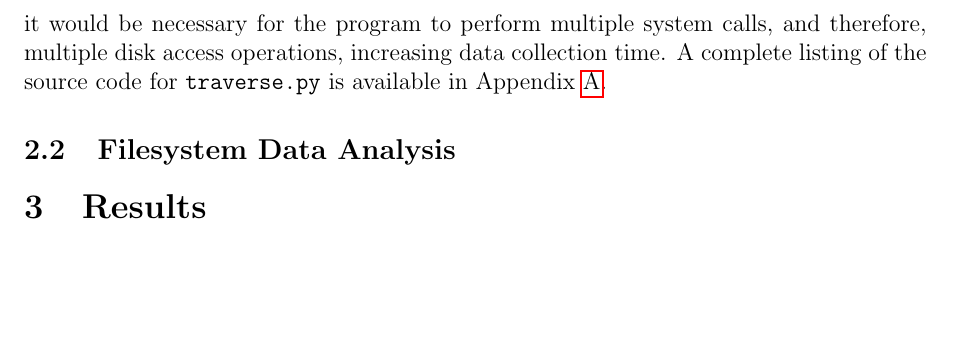
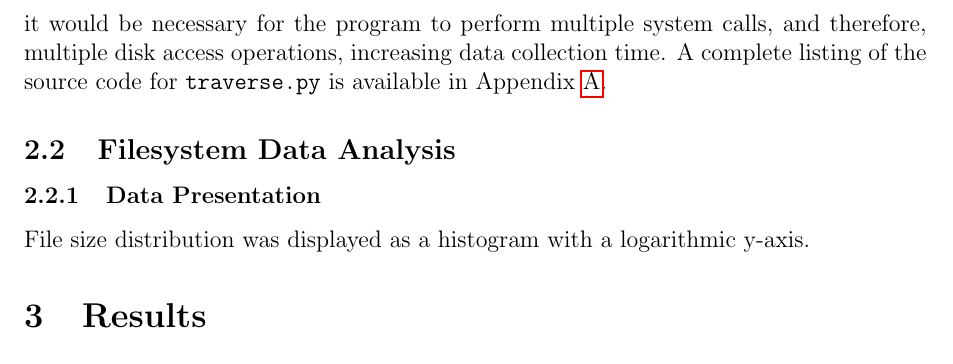
Before and after one commit to hawkw/CMPSC440, a LaTeX document (Lab2/Lab2Report.tex): part of page 2 of 2, cut so that both start at the same text, the shorter picture padded with empty space. Compiled offline with pdfLaTeX.

Commit message:
add stuff to lab report

```diff
--- a/Lab2/Lab2Report.tex
+++ b/Lab2/Lab2Report.tex
@@ -55,6 +55,9 @@
 			Python was chosen for implementing the traversal tool for two primary reasons: one, cross-platform compatibility, allowing data to be collectied from a number of operating systems; and two, the availability of powerful statistical analysis and data visualization tools such as \texttt{numpy}, \texttt{scipy}, and \texttt{matplotlib} that allow data to be analyzed at collection-time. While Python's interpreted nature may introduce additional delays to the already slow recursive walk algorithm which may take long periods of time to traverse large filesystem trees, performance was not considered as important a design consideration as portability and ease of programming, as the data collection program should not need to be run multiple times. Furthermore, response time was improved significantly by using calls to \texttt{os.stat()} to collect all data on any given file using one \texttt{stat()} system call. If information was collected using separate calls to functions such as \texttt{os.path.getsize()}, it would be necessary for the program to perform multiple system calls, and therefore, multiple disk access operations, increasing data collection time. A complete listing of the source code for \texttt{traverse.py} is available in Appendix \ref{ap:a}.
 
 		\subsection{Filesystem Data Analysis}
+			\subsubsection{Data Presentation}
+
+				File size distribution was displayed as a histogram with a logarithmic y-axis.
 	\section{Results}
 	\section{Analysis \& Discussion}
 	\appendix
```
